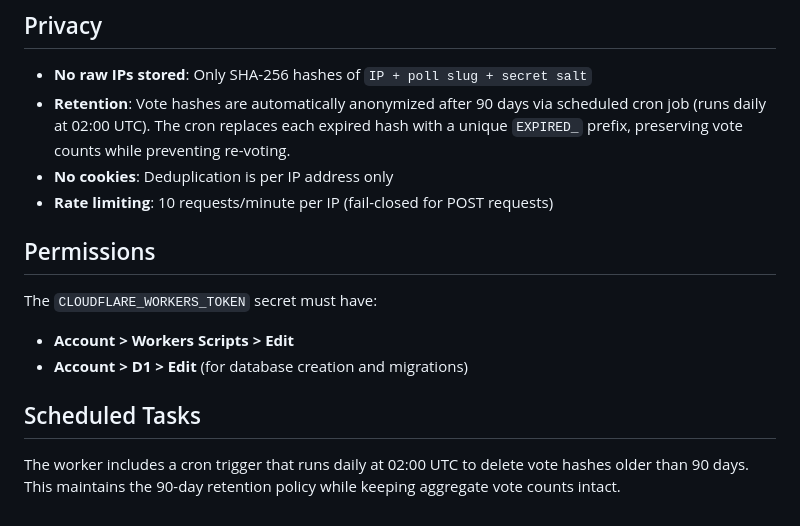
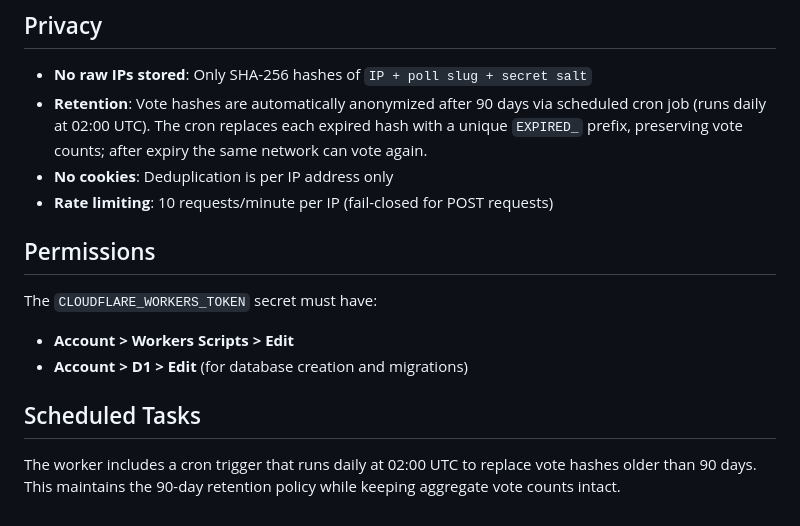
Before and after one commit to sgedda/devxtools, a Markdown page: workers/votes/README.md, the part around the change. Rendered like a GitHub page.

Commit message:
docs(votes): correct expiry wording in README

```diff
--- a/workers/votes/README.md
+++ b/workers/votes/README.md
@@ -134,7 +134,7 @@ Tests run with Vitest + `@cloudflare/vitest-plugin` for in-memory D1.
 ## Privacy
 
 - **No raw IPs stored**: Only SHA-256 hashes of `IP + poll slug + secret salt`
-- **Retention**: Vote hashes are automatically anonymized after 90 days via scheduled cron job (runs daily at 02:00 UTC). The cron replaces each expired hash with a unique `EXPIRED_` prefix, preserving vote counts while preventing re-voting.
+- **Retention**: Vote hashes are automatically anonymized after 90 days via scheduled cron job (runs daily at 02:00 UTC). The cron replaces each expired hash with a unique `EXPIRED_` prefix, preserving vote counts; after expiry the same network can vote again.
 - **No cookies**: Deduplication is per IP address only
 - **Rate limiting**: 10 requests/minute per IP (fail-closed for POST requests)
 
@@ -146,4 +146,4 @@ The `CLOUDFLARE_WORKERS_TOKEN` secret must have:
 
 ## Scheduled Tasks
 
-The worker includes a cron trigger that runs daily at 02:00 UTC to delete vote hashes older than 90 days. This maintains the 90-day retention policy while keeping aggregate vote counts intact.
+The worker includes a cron trigger that runs daily at 02:00 UTC to replace vote hashes older than 90 days. This maintains the 90-day retention policy while keeping aggregate vote counts intact.
```
